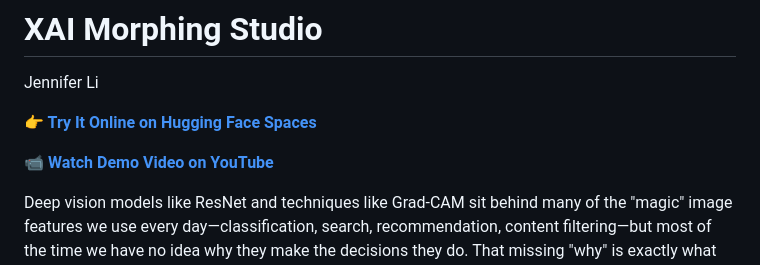
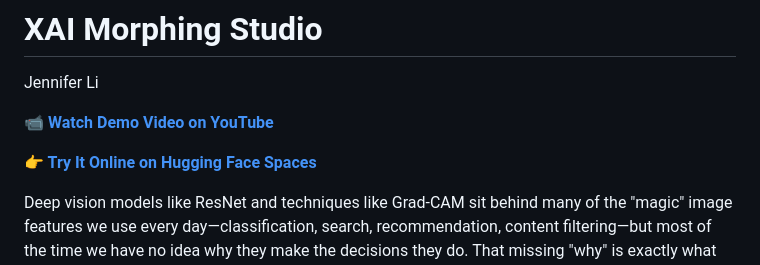
Before and after one commit to Jenniferli6/XAI_Morphing_Studio, a Markdown page: README.md, the part around the change. GitHub-like rendering.

```diff
--- a/README.md
+++ b/README.md
@@ -2,9 +2,9 @@
 
 Jennifer Li
 
+**[📹 Watch Demo Video on YouTube](https://www.youtube.com/watch?v=i4DUM8bhkH8)**
+
 **[👉 Try It Online on Hugging Face Spaces](https://huggingface.co/spaces/Jenniferli/XAI_Morphing_Studio)**
-
-**[📹 Watch Demo Video on YouTube](https://www.youtube.com/watch?v=i4DUM8bhkH8)**
 
 Deep vision models like ResNet and techniques like Grad-CAM sit behind many of the "magic" image features we use every day—classification, search, recommendation, content filtering—but most of the time we have no idea why they make the decisions they do. That missing "why" is exactly what Responsible AI and explainable AI (XAI) are trying to surface, so we can debug failures, uncover biases, and build systems people can actually trust.
 
```
